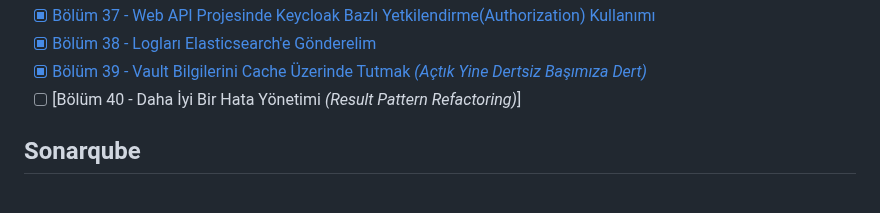
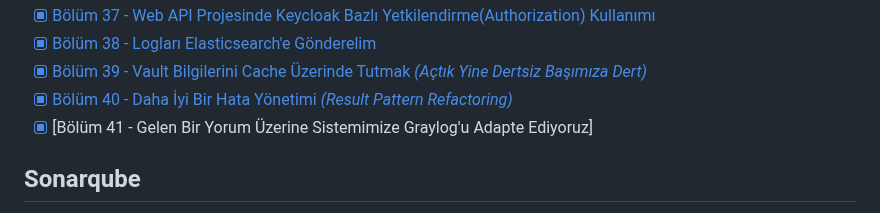
Before and after one commit to buraksenyurt/project-lighthouse-social, a Markdown page: README.md, the part around the change. Drawn GitHub-style.

Commit message:
Updated readme document

```diff
--- a/README.md
+++ b/README.md
@@ -94,7 +94,8 @@ Minimum Profil;
 - [x] [Bölüm 37 - Web API Projesinde Keycloak Bazlı Yetkilendirme(Authorization) Kullanımı](https://youtu.be/nJr1yM_Em7s)
 - [x] [Bölüm 38 - Logları Elasticsearch'e Gönderelim](https://youtu.be/rP4i3yqtAP8)
 - [x] [Bölüm 39 - Vault Bilgilerini Cache Üzerinde Tutmak *(Açtık Yine Dertsiz Başımıza Dert)*](https://youtu.be/t6nnL11wOnI)
-- [ ] [Bölüm 40 - Daha İyi Bir Hata Yönetimi *(Result Pattern Refactoring)*]
+- [x] [Bölüm 40 - Daha İyi Bir Hata Yönetimi *(Result Pattern Refactoring)*](https://youtu.be/2GA8q-jjNGI)
+- [x] [Bölüm 41 - Gelen Bir Yorum Üzerine Sistemimize Graylog'u Adapte Ediyoruz]
 
 ## Sonarqube
 
```
